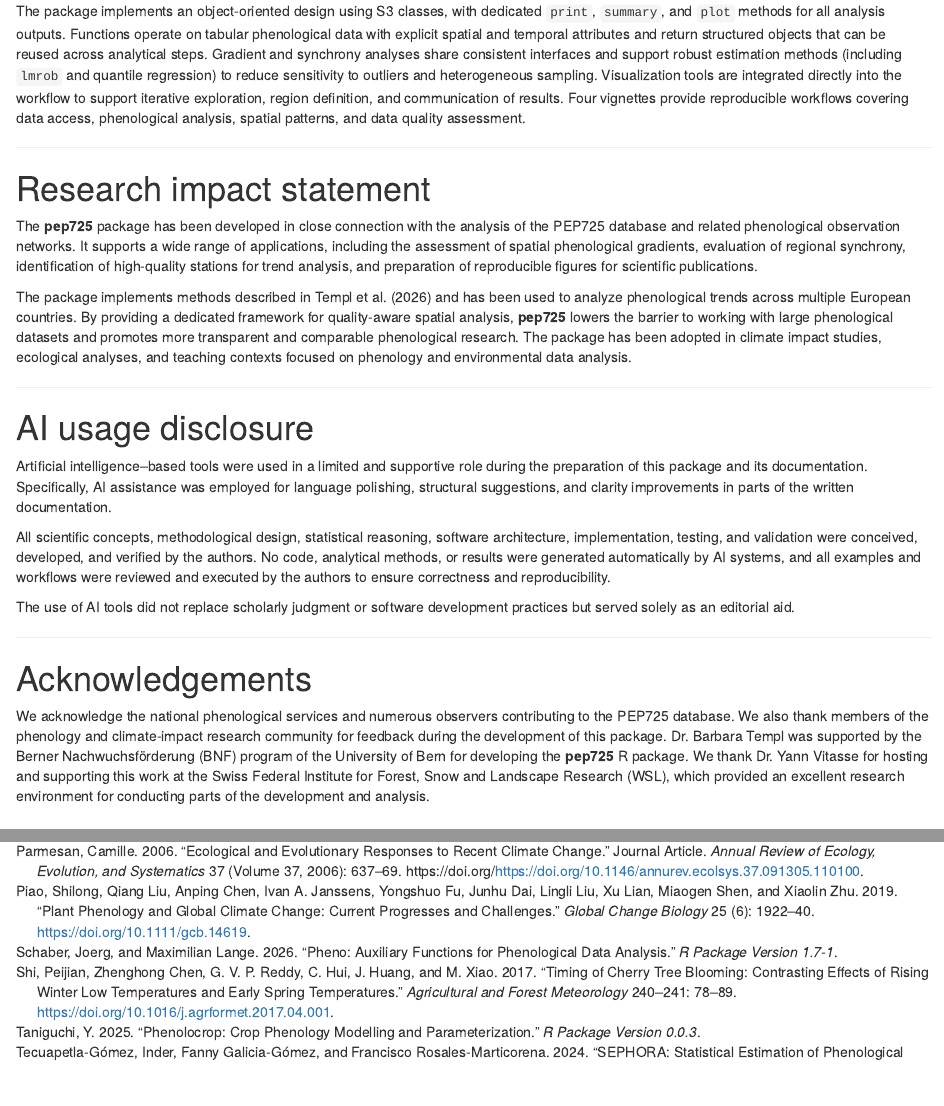
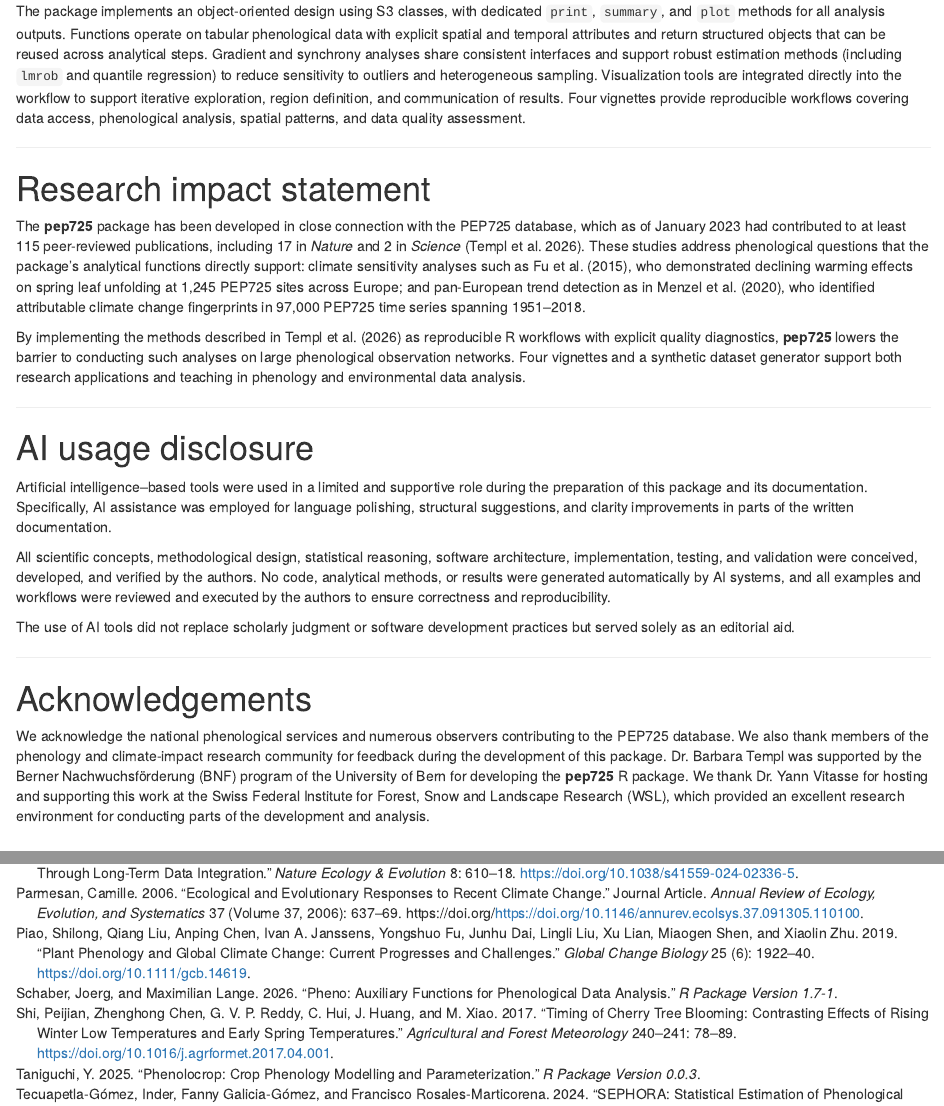
Before and after one commit to matthias-da/pep725, an R Markdown document (pep725_JOSS-Paper/JOSS_packagePaper.Rmd): the page in a window 1100 px wide, from 1330 px down, and a second part further down, joined at a grey line. Rendered offline with R 4.5, knitr and Pandoc, with nearby package versions.

Commit message:
Strengthen research impact statement in JOSS paper with concrete citations
Add Fu et al. (2015) Nature and Menzel et al. (2020) GCB as concrete
examples of PEP725-based research, replacing vague adoption claims with
specific publication impact numbers (115 papers, 17 Nature, 2 Science).

```diff
--- a/pep725_JOSS-Paper/JOSS_packagePaper.Rmd
+++ b/pep725_JOSS-Paper/JOSS_packagePaper.Rmd
@@ -102,9 +102,9 @@ The package implements an object-oriented design using S3 classes, with dedicate
 
 # Research impact statement
 
-The **pep725** package has been developed in close connection with the analysis of the PEP725 database and related phenological observation networks. It supports a wide range of applications, including the assessment of spatial phenological gradients, evaluation of regional synchrony, identification of high-quality stations for trend analysis, and preparation of reproducible figures for scientific publications.
+The **pep725** package has been developed in close connection with the PEP725 database, which as of January 2023 had contributed to at least 115 peer-reviewed publications, including 17 in *Nature* and 2 in *Science* [@templetal2026a]. These studies address phenological questions that the package's analytical functions directly support: climate sensitivity analyses such as @fu2015declining, who demonstrated declining warming effects on spring leaf unfolding at 1,245 PEP725 sites across Europe; and pan-European trend detection as in @menzel2020climate, who identified attributable climate change fingerprints in 97,000 PEP725 time series spanning 1951--2018.
 
-The package implements methods described in @templetal2026a and has been used to analyze phenological trends across multiple European countries. By providing a dedicated framework for quality-aware spatial analysis, **pep725** lowers the barrier to working with large phenological datasets and promotes more transparent and comparable phenological research. The package has been adopted in climate impact studies, ecological analyses, and teaching contexts focused on phenology and environmental data analysis.
+By implementing the methods described in @templetal2026a as reproducible R workflows with explicit quality diagnostics, **pep725** lowers the barrier to conducting such analyses on large phenological observation networks. Four vignettes and a synthetic dataset generator support both research applications and teaching in phenology and environmental data analysis.
 
 ---
 
--- a/pep725_JOSS-Paper/paper.bib
+++ b/pep725_JOSS-Paper/paper.bib
@@ -213,3 +213,24 @@
   pages = {179--214},
   doi = {10.1146/annurev.es.16.110185.001143}
 }
+
+@article{fu2015declining,
+  title   = {Declining global warming effects on the phenology of spring leaf unfolding},
+  author  = {Fu, Yongshuo H. and Zhao, Hongfang and Piao, Shilong and Peaucelle, Marc and Peng, Shushi and Zhou, Guiyun and Ciais, Philippe and Huang, Mengtian and Menzel, Annette and Pe{\~n}uelas, Josep and Song, Yang and Vitasse, Yann and Zeng, Zhenzhong and Janssens, Ivan A.},
+  journal = {Nature},
+  year    = {2015},
+  volume  = {526},
+  pages   = {104--107},
+  doi     = {10.1038/nature15402}
+}
+
+@article{menzel2020climate,
+  title   = {Climate change fingerprints in recent European plant phenology},
+  author  = {Menzel, Annette and Yuan, Ye and Matiu, Michael and Sparks, Tim and Scheifinger, Helfried and Gehrig, Regula and Estrella, Nicole},
+  journal = {Global Change Biology},
+  year    = {2020},
+  volume  = {26},
+  number  = {4},
+  pages   = {2599--2612},
+  doi     = {10.1111/gcb.15000}
+}
```
Also changed, not shown: TODO_JOSS_submission.md (+6 -7 lines).
